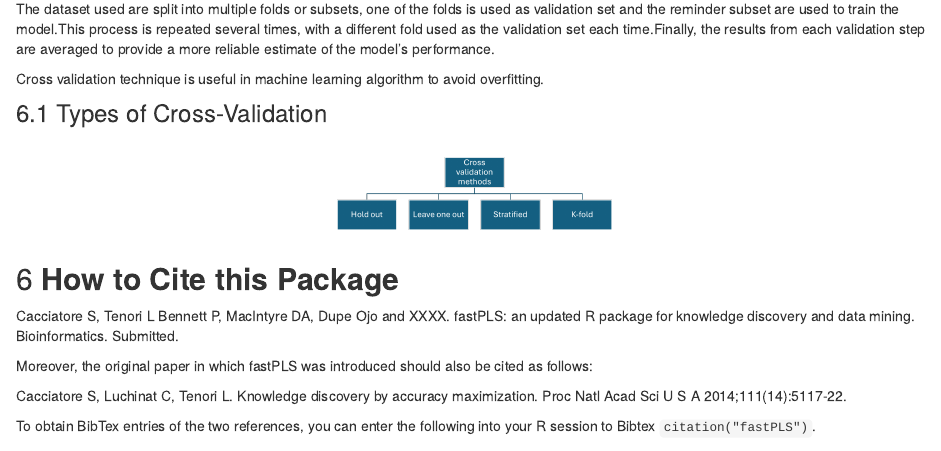
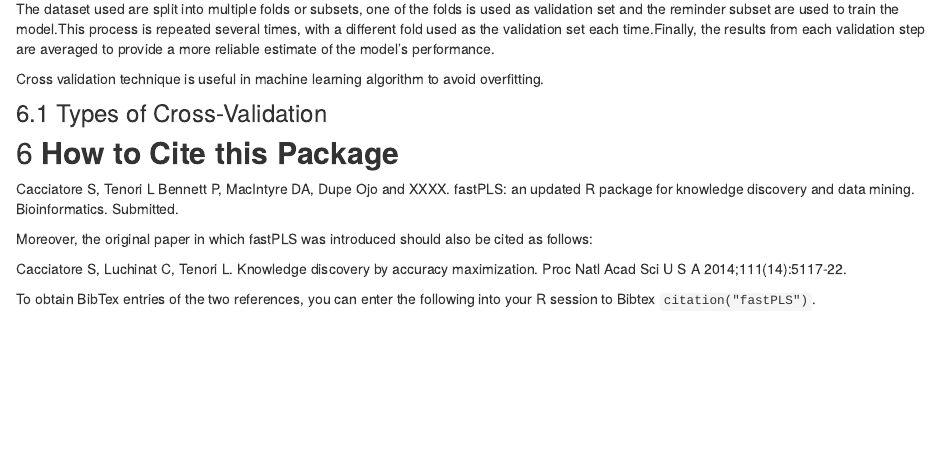
Before and after one commit to ModupeOjo/Tutorial, an R Markdown document (analysis/fastPLS.Rmd): the page in a window 1100 px wide, from 2490 px down. Rendered offline with R 4.5, knitr and Pandoc, with nearby package versions; drawn as R Markdown's standard HTML page in place of the format the file asks for; code that draws random numbers runs with fixed seeds of ours; some code elsewhere in the file could not run offline.

Commit message:
Update fastPLS.Rmd

````diff
--- a/analysis/fastPLS.Rmd
+++ b/analysis/fastPLS.Rmd
@@ -133,10 +133,6 @@ Cross validation technique is useful in machine learning algorithm to avoid over
 
 ### 6.1 Types of Cross-Validation
 
-```{r echo=FALSE, out.width = "30%", fig.align = "center"}
-knitr::include_graphics("https://github.com/ModupeOjo/Tutorial/blob/master/static/images/Picture1.png")
-```
-
 ## 6  **How to Cite this Package**
 
 Cacciatore S, Tenori L Bennett P, MacIntyre DA, Dupe Ojo and XXXX. fastPLS: an updated R package for knowledge discovery and data mining.	Bioinformatics. Submitted.
````
